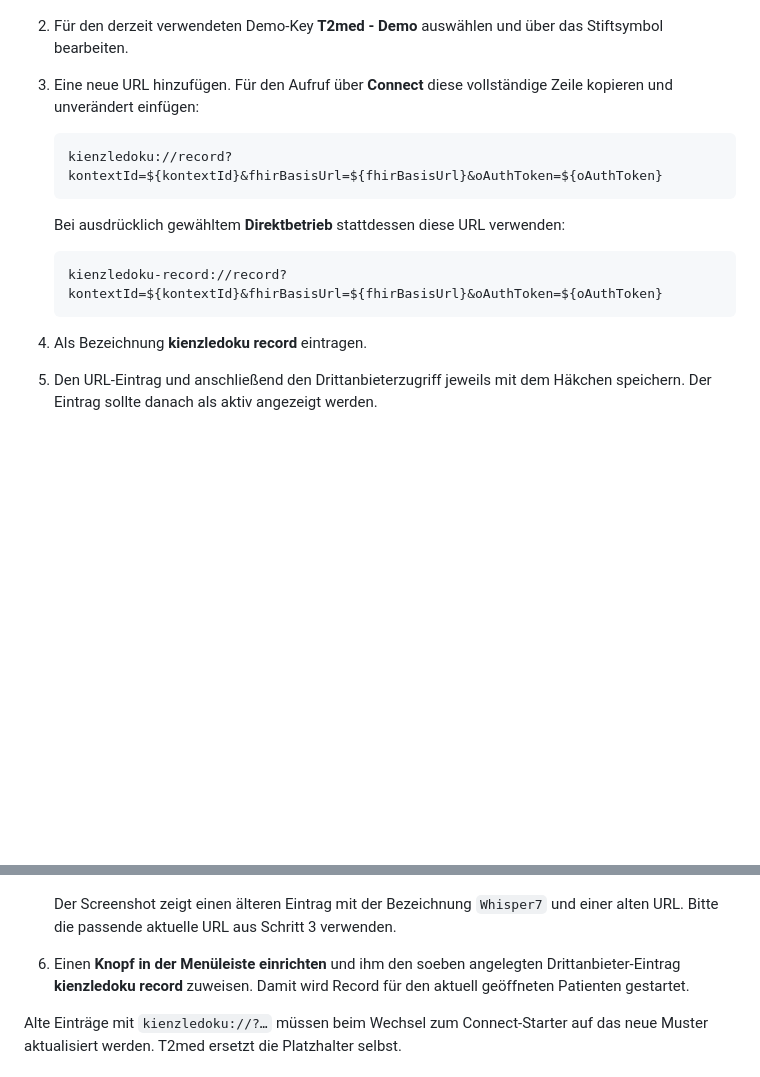
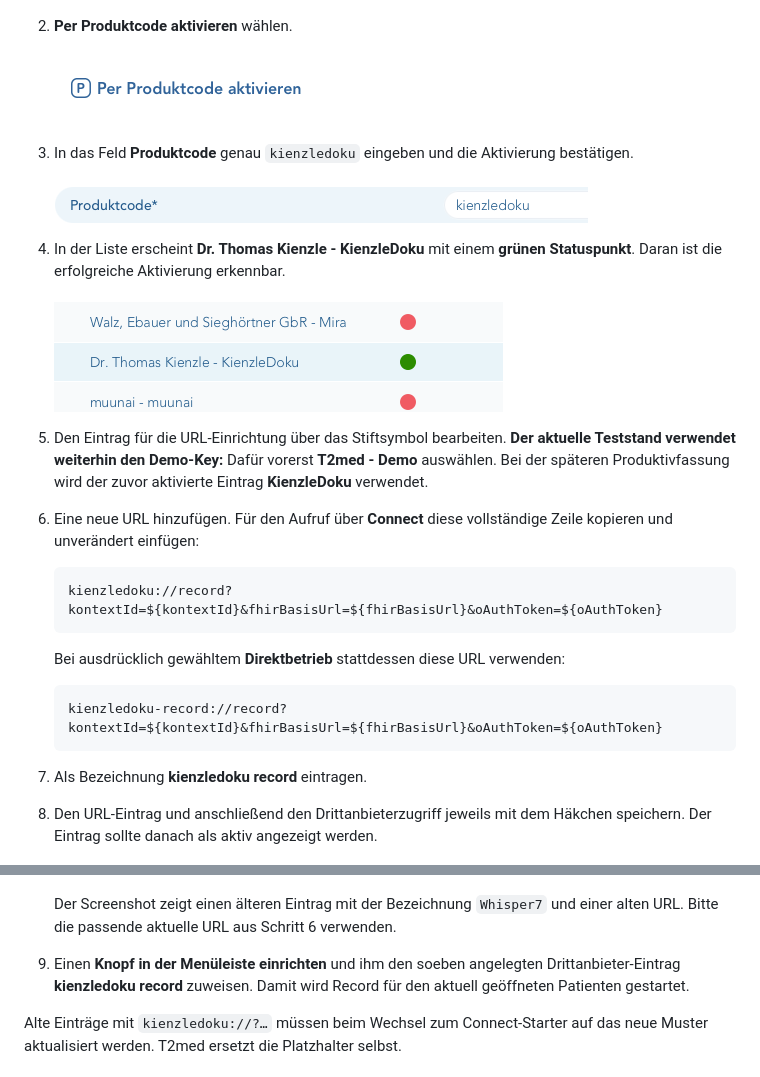
Before and after one commit to thomaskien/kienzledoku, a Markdown page: README.md, 2 parts joined by grey strips. GitHub-like rendering; pictures changed too: docs/images/t2med-kienzledoku-aktiv.png (added), docs/images/t2med-produktcode-aktivieren.png (added), docs/images/t2med-produktcode-kienzledoku.png (added); blank space fills up the shorter version.

Commit message:
Document T2med product-code activation with screenshots

````diff
--- a/README.md
+++ b/README.md
@@ -129,9 +129,25 @@ geringfügig abweichen.
 
    ![T2med-Suche nach der Verwaltung von Drittanbieter-Zugriffen](docs/images/t2med-drittanbieter-suche.png)
 
-2. Für den derzeit verwendeten Demo-Key **T2med - Demo** auswählen und über
-   das Stiftsymbol bearbeiten.
-3. Eine neue URL hinzufügen. Für den Aufruf über **Connect** diese vollständige
+2. **Per Produktcode aktivieren** wählen.
+
+   ![Per Produktcode aktivieren in T2med](docs/images/t2med-produktcode-aktivieren.png)
+
+3. In das Feld **Produktcode** genau `kienzledoku` eingeben und die Aktivierung
+   bestätigen.
+
+   ![Produktcode kienzledoku eingeben](docs/images/t2med-produktcode-kienzledoku.png)
+
+4. In der Liste erscheint **Dr. Thomas Kienzle - KienzleDoku** mit einem
+   **grünen Statuspunkt**. Daran ist die erfolgreiche Aktivierung erkennbar.
+
+   ![KienzleDoku nach der Aktivierung mit grünem Statuspunkt](docs/images/t2med-kienzledoku-aktiv.png)
+
+5. Den Eintrag für die URL-Einrichtung über das Stiftsymbol bearbeiten.
+   **Der aktuelle Teststand verwendet weiterhin den Demo-Key:** Dafür vorerst
+   **T2med - Demo** auswählen. Bei der späteren Produktivfassung wird der zuvor
+   aktivierte Eintrag **KienzleDoku** verwendet.
+6. Eine neue URL hinzufügen. Für den Aufruf über **Connect** diese vollständige
    Zeile kopieren und unverändert einfügen:
 
    ```text
@@ -144,16 +160,16 @@ geringfügig abweichen.
    kienzledoku-record://record?kontextId=${kontextId}&fhirBasisUrl=${fhirBasisUrl}&oAuthToken=${oAuthToken}
    ```
 
-4. Als Bezeichnung **kienzledoku record** eintragen.
-5. Den URL-Eintrag und anschließend den Drittanbieterzugriff jeweils mit dem
+7. Als Bezeichnung **kienzledoku record** eintragen.
+8. Den URL-Eintrag und anschließend den Drittanbieterzugriff jeweils mit dem
    Häkchen speichern. Der Eintrag sollte danach als aktiv angezeigt werden.
 
    ![T2med-Drittanbieter-URL für Kienzledoku eintragen](docs/images/t2med-drittanbieter-url.png)
 
    Der Screenshot zeigt einen älteren Eintrag mit der Bezeichnung `Whisper7`
-   und einer alten URL. Bitte die passende aktuelle URL aus Schritt 3 verwenden.
+   und einer alten URL. Bitte die passende aktuelle URL aus Schritt 6 verwenden.
 
-6. Einen **Knopf in der Menüleiste einrichten** und ihm den soeben angelegten
+9. Einen **Knopf in der Menüleiste einrichten** und ihm den soeben angelegten
    Drittanbieter-Eintrag **kienzledoku record** zuweisen. Damit wird Record für
    den aktuell geöffneten Patienten gestartet.
 
````
